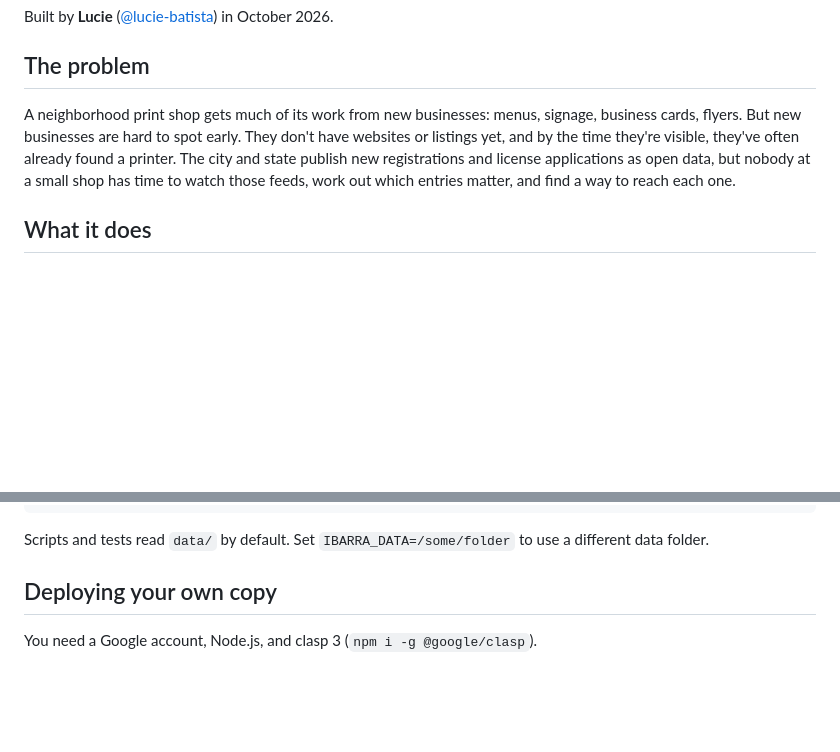
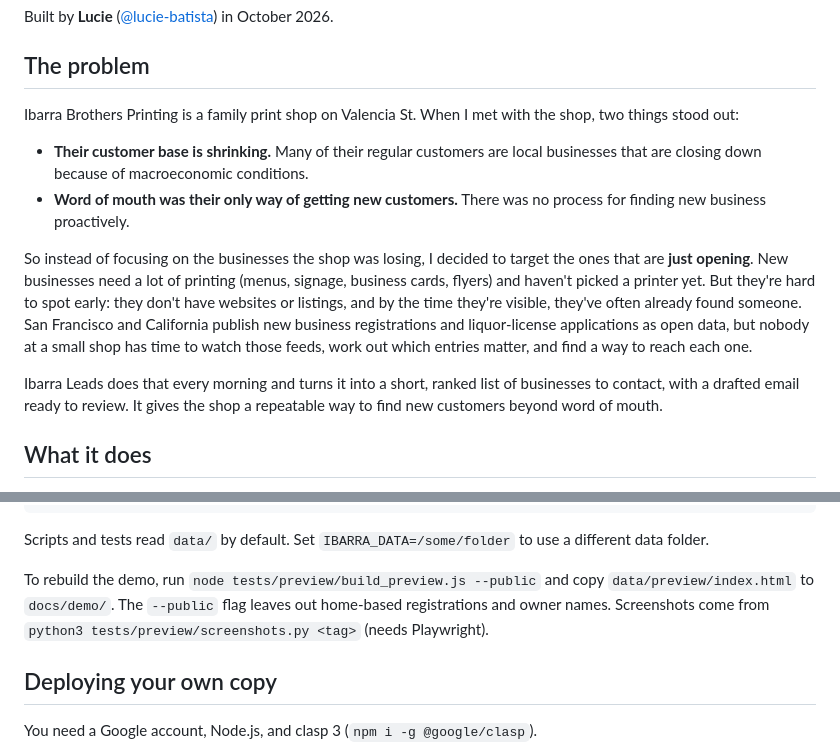
Before and after one commit to lucie-batista/ibarra-leads, a Markdown page: README.md, 2 parts joined by grey strips. Drawn GitHub-style; blank space fills up the shorter version.

````diff
--- a/README.md
+++ b/README.md
@@ -8,7 +8,14 @@ Built by **Lucie** ([@lucie-batista](https://github.com/lucie-batista)) in Octob
 
 ## The problem
 
-A neighborhood print shop gets much of its work from new businesses: menus, signage, business cards, flyers. But new businesses are hard to spot early. They don't have websites or listings yet, and by the time they're visible, they've often already found a printer. The city and state publish new registrations and license applications as open data, but nobody at a small shop has time to watch those feeds, work out which entries matter, and find a way to reach each one.
+Ibarra Brothers Printing is a family print shop on Valencia St. When I met with the shop, two things stood out:
+
+- **Their customer base is shrinking.** Many of their regular customers are local businesses that are closing down because of macroeconomic conditions.
+- **Word of mouth was their only way of getting new customers.** There was no process for finding new business proactively.
+
+So instead of focusing on the businesses the shop was losing, I decided to target the ones that are **just opening**. New businesses need a lot of printing (menus, signage, business cards, flyers) and haven't picked a printer yet. But they're hard to spot early: they don't have websites or listings, and by the time they're visible, they've often already found someone. San Francisco and California publish new business registrations and liquor-license applications as open data, but nobody at a small shop has time to watch those feeds, work out which entries matter, and find a way to reach each one.
+
+Ibarra Leads does that every morning and turns it into a short, ranked list of businesses to contact, with a drafted email ready to review. It gives the shop a repeatable way to find new customers beyond word of mouth.
 
 ## What it does
 
@@ -115,6 +131,8 @@ node scripts/preview_classify.js data/window-2mi-180d.json   # category mapping
 ```
 
 Scripts and tests read `data/` by default. Set `IBARRA_DATA=/some/folder` to use a different data folder.
+
+To rebuild the demo, run `node tests/preview/build_preview.js --public` and copy `data/preview/index.html` to `docs/demo/`. The `--public` flag leaves out home-based registrations and owner names. Screenshots come from `python3 tests/preview/screenshots.py <tag>` (needs Playwright).
 
 ## Deploying your own copy
 
````
Also changed, not shown: other parts of README.md (+11 -2 lines), docs/screenshots/email-draft.png (added), docs/screenshots/lead-list.png (added), docs/screenshots/phone.png (added), 4 other files.
